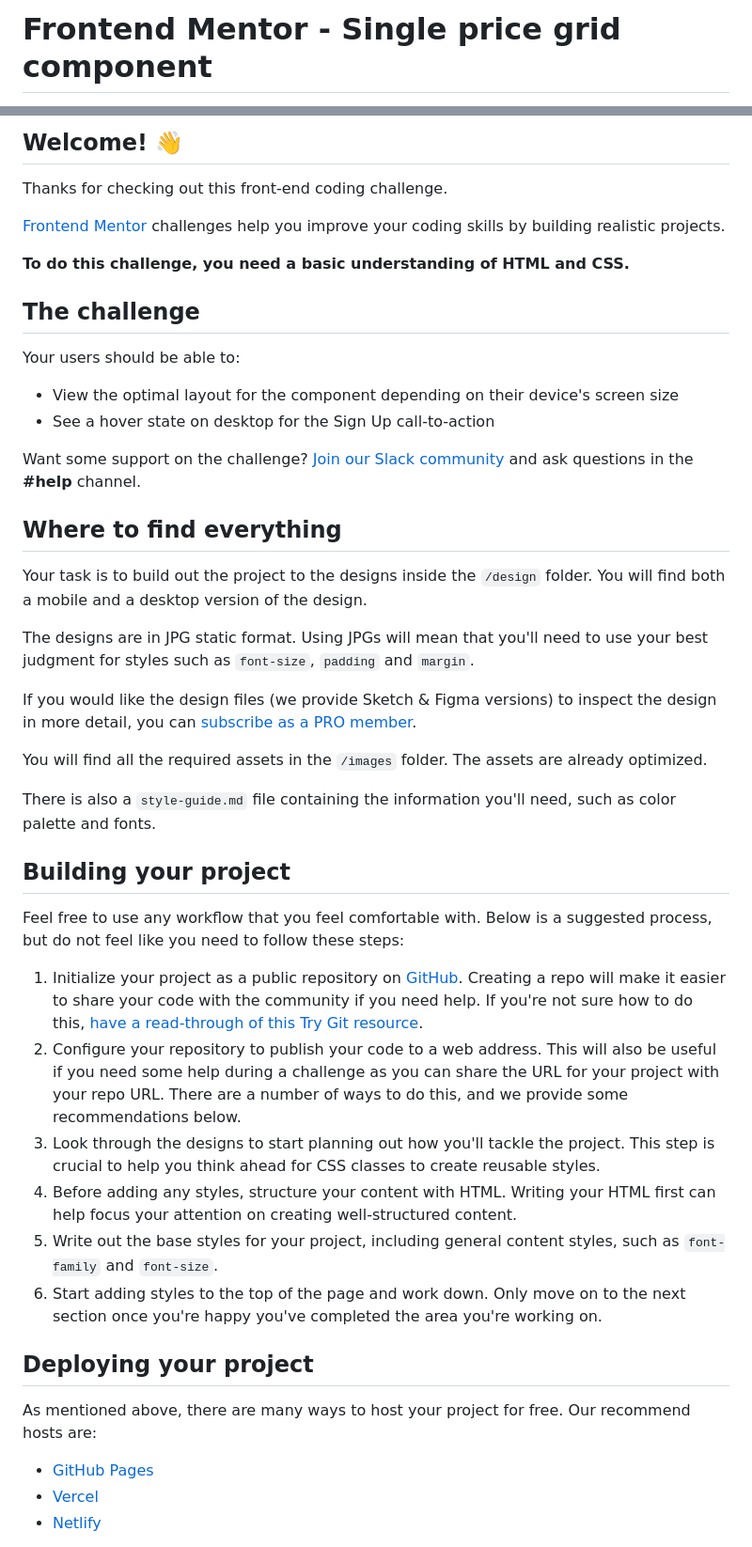
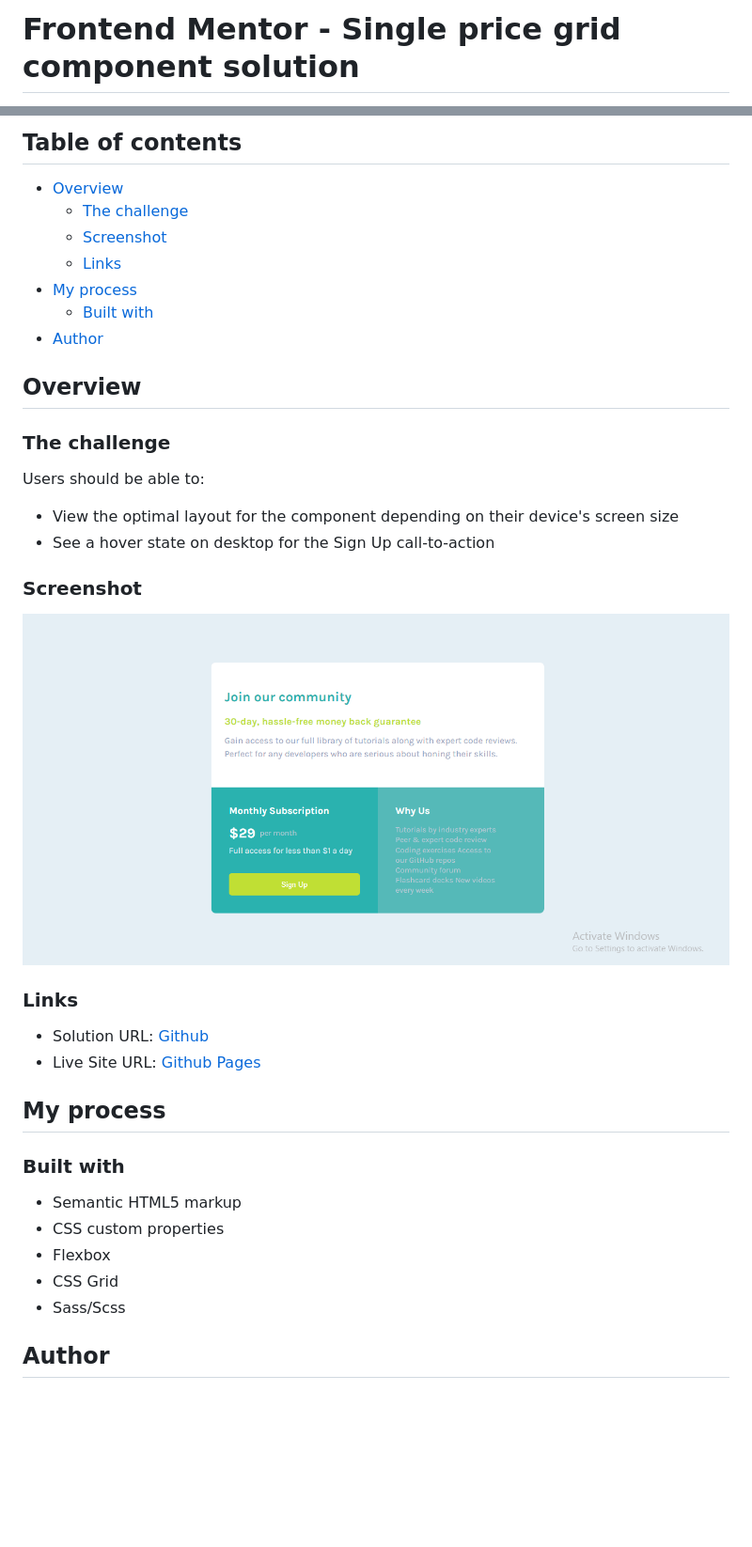
Before and after one commit to Emmanuel-obiora/single-price-grid-component, a Markdown page: README.md, 2 parts joined by grey strips. Shown: that part at 94% size. Drawn GitHub-style; pictures changed too: src/images/Desktop.png (added); blank space fills up the shorter version.

Commit message:
Updating page ReadMe

```diff
--- a/README.md
+++ b/README.md
@@ -1,2 +1,2 @@
-# Frontend Mentor - Single price grid component
+# Frontend Mentor - Single price grid component solution
 
@@ -4,49 +4,41 @@
 
-## Welcome! 👋
+## Table of contents
 
-Thanks for checking out this front-end coding challenge.
+- [Overview](#overview)
+  - [The challenge](#the-challenge)
+  - [Screenshot](#screenshot)
+  - [Links](#links)
+- [My process](#my-process)
+  - [Built with](#built-with)
+- [Author](#author)
 
-[Frontend Mentor](https://www.frontendmentor.io) challenges help you improve your coding skills by building realistic projects.
+## Overview
 
-**To do this challenge, you need a basic understanding of HTML and CSS.**
+### The challenge
 
-## The challenge
-
-Your users should be able to:
+Users should be able to:
 
 - View the optimal layout for the component depending on their device's screen size
 - See a hover state on desktop for the Sign Up call-to-action
 
-Want some support on the challenge? [Join our Slack community](https://www.frontendmentor.io/slack) and ask questions in the **#help** channel.
+### Screenshot
 
-## Where to find everything
+![Desktop View](./src/images/Desktop.png)
 
-Your task is to build out the project to the designs inside the `/design` folder. You will find both a mobile and a desktop version of the design.
+### Links
 
-The designs are in JPG static format. Using JPGs will mean that you'll need to use your best judgment for styles such as `font-size`, `padding` and `margin`.
+- Solution URL: [Github](https://github.com/Emmanuel-obiora/single-price-grid-component)
+- Live Site URL: [Github Pages](https://emmanuel-obiora.github.io/single-price-grid-component/src)
 
-If you would like the design files (we provide Sketch & Figma versions) to inspect the design in more detail, you can [subscribe as a PRO member](https://www.frontendmentor.io/pro).
+## My process
 
-You will find all the required assets in the `/images` folder. The assets are already optimized.
+### Built with
 
-There is also a `style-guide.md` file containing the information you'll need, such as color palette and fonts.
+- Semantic HTML5 markup
+- CSS custom properties
+- Flexbox
+- CSS Grid
+- Sass/Scss
 
-## Building your project
+## Author
 
-Feel free to use any workflow that you feel comfortable with. Below is a suggested process, but do not feel like you need to follow these steps:
-
-1. Initialize your project as a public repository on [GitHub](https://github.com/). Creating a repo will make it easier to share your code with the community if you need help. If you're not sure how to do this, [have a read-through of this Try Git resource](https://try.github.io/).
-2. Configure your repository to publish your code to a web address. This will also be useful if you need some help during a challenge as you can share the URL for your project with your repo URL. There are a number of ways to do this, and we provide some recommendations below.
-3. Look through the designs to start planning out how you'll tackle the project. This step is crucial to help you think ahead for CSS classes to create reusable styles.
-4. Before adding any styles, structure your content with HTML. Writing your HTML first can help focus your attention on creating well-structured content.
-5. Write out the base styles for your project, including general content styles, such as `font-family` and `font-size`.
-6. Start adding styles to the top of the page and work down. Only move on to the next section once you're happy you've completed the area you're working on.
-
-## Deploying your project
-
-As mentioned above, there are many ways to host your project for free. Our recommend hosts are:
-
-- [GitHub Pages](https://pages.github.com/)
-- [Vercel](https://vercel.com/)
-- [Netlify](https://www.netlify.com/)
-
```
Also changed, not shown: other parts of README.md (+4 -37 lines), README-template.md (deleted, +0 -111 lines).
